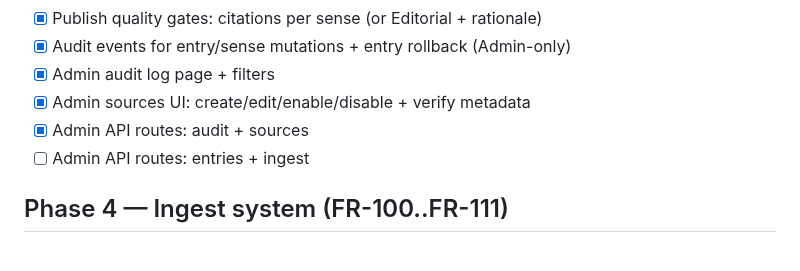
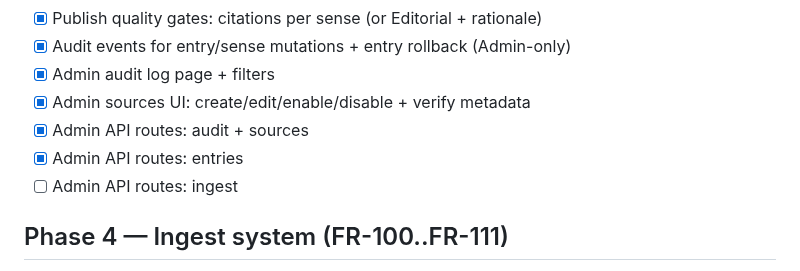
Before and after one commit to amanthanvi/synac, a Markdown page: PLAN.md, the part around the change. Drawn GitHub-style.

Commit message:
docs(plan): mark entries api done

```diff
--- a/PLAN.md
+++ b/PLAN.md
@@ -55,7 +55,8 @@ This is the living implementation tracker for `SPEC.md`.
 - [x] Admin audit log page + filters
 - [x] Admin sources UI: create/edit/enable/disable + verify metadata
 - [x] Admin API routes: audit + sources
-- [ ] Admin API routes: entries + ingest
+- [x] Admin API routes: entries
+- [ ] Admin API routes: ingest
 
 ## Phase 4 — Ingest system (FR-100..FR-111)
 
```
